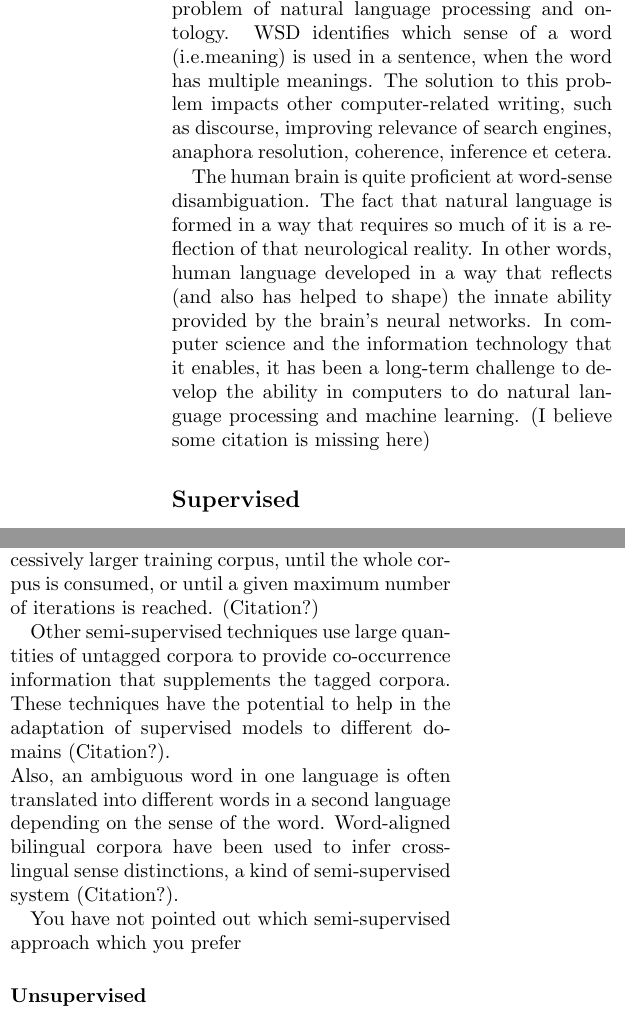
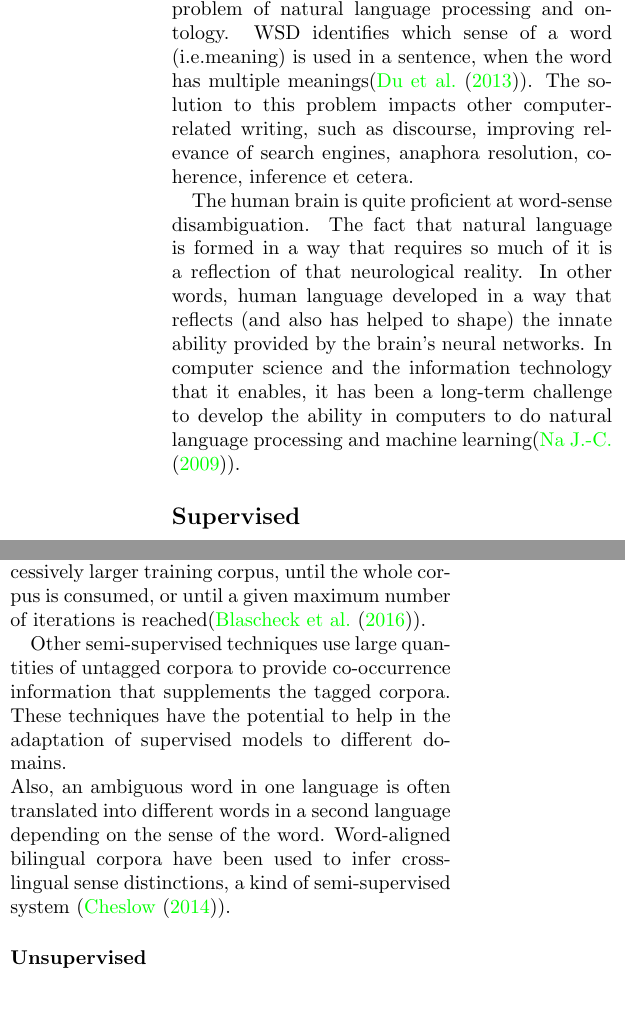
Before and after one commit to josechang/sciinfo, a LaTeX document (Report/Main.tex, which reads Report/Background_Union.tex): two parts of the columns of pages 10 and 11 of 14 before the commit and two parts of the columns of pages 10 and 11 of 15 after it, joined at a grey line, cut so that both start at the same text. Compiled offline with pdfLaTeX.

Commit message:
add more citation

```diff
--- a/Report/Background_Union.tex
+++ b/Report/Background_Union.tex
@@ -54,9 +54,9 @@ A lot of online services have done similar tasks before .Thus,creating and using
 	\caption{GWord+Sense with words and senses. \label{fig1}}
 \end{figure}
 
-Word sense disambiguation (WSD) is an open problem of natural language processing and ontology. WSD identifies which sense of a word (i.e.meaning) is used in a sentence, when the word has multiple meanings. The solution to this problem impacts other computer-related writing, such as discourse, improving relevance of search engines, anaphora resolution, coherence, inference et cetera.
+Word sense disambiguation (WSD) is an open problem of natural language processing and ontology. WSD identifies which sense of a word (i.e.meaning) is used in a sentence, when the word has multiple meanings(\cite{Du2013}). The solution to this problem impacts other computer-related writing, such as discourse, improving relevance of search engines, anaphora resolution, coherence, inference et cetera.
 
-The human brain is quite proficient at word-sense disambiguation. The fact that natural language is formed in a way that requires so much of it is a reflection of that neurological reality. In other words, human language developed in a way that reflects (and also has helped to shape) the innate ability provided by the brain's neural networks. In computer science and the information technology that it enables, it has been a long-term challenge to develop the ability in computers to do natural language processing and machine learning. (I believe some citation is missing here)
+The human brain is quite proficient at word-sense disambiguation. The fact that natural language is formed in a way that requires so much of it is a reflection of that neurological reality. In other words, human language developed in a way that reflects (and also has helped to shape) the innate ability provided by the brain's neural networks. In computer science and the information technology that it enables, it has been a long-term challenge to develop the ability in computers to do natural language processing and machine learning(\cite{DBLP:journals/jis/NaT09}).
 
 \subsection*{Supervised}
 
@@ -91,12 +91,10 @@ Because of the lack of training data, many word sense disambiguation algorithms
 	\caption{Classifier that improves over the basic classifier. \label{fig3}}
 \end{figure}
 
-The bootstrapping approach starts from a small amount of seed data for each word: either manually tagged training examples or a small number of surefire decision rules (e.g., 'play' in the context of 'bass' almost always indicates the musical instrument). The seeds are used to train an initial classifier, using any supervised method. This classifier is then used on the untagged portion of the corpus to extract a larger training set, in which only the most confident classifications are included. The process repeats, each new classifier being trained on a successively larger training corpus, until the whole corpus is consumed, or until a given maximum number of iterations is reached. (Citation?)
+The bootstrapping approach starts from a small amount of seed data for each word: either manually tagged training examples or a small number of surefire decision rules (e.g., 'play' in the context of 'bass' almost always indicates the musical instrument). The seeds are used to train an initial classifier, using any supervised method. This classifier is then used on the untagged portion of the corpus to extract a larger training set, in which only the most confident classifications are included. The process repeats, each new classifier being trained on a successively larger training corpus, until the whole corpus is consumed, or until a given maximum number of iterations is reached(\cite{Blascheck2016}).
 
-Other semi-supervised techniques use large quantities of untagged corpora to provide co-occurrence information that supplements the tagged corpora. These techniques have the potential to help in the adaptation of supervised models to different domains (Citation?).\\
-Also, an ambiguous word in one language is often translated into different words in a second language depending on the sense of the word. Word-aligned bilingual corpora have been used to infer cross-lingual sense distinctions, a kind of semi-supervised system (Citation?).
-
-You have not pointed out which semi-supervised approach which you prefer
+Other semi-supervised techniques use large quantities of untagged corpora to provide co-occurrence information that supplements the tagged corpora. These techniques have the potential to help in the adaptation of supervised models to different domains.\\
+Also, an ambiguous word in one language is often translated into different words in a second language depending on the sense of the word. Word-aligned bilingual corpora have been used to infer cross-lingual sense distinctions, a kind of semi-supervised system (\cite{Cheslow2014}).
 
 \subsubsection*{Unsupervised}
 Word Sense Disambiguation (WSD) is related to Natural Language Processing and is linked with computational languages.People introduced it when they felt the need of complex problems like: machine translation, information retrieval, speech processing and text processing etc. The use of WSD is focused on determining the sense of word which is used in a problem by using that word in a particular context. Inspite of having a greater number of existing disambiguation algorithms ,WSD still has an open problem with the three main parts of the WSD methods being considered by literature: supervised, unsupervised and knowledge based disambiguation \cite{Guenther200312}.
```
Also changed, not shown: Report/Background_Union.tex (4 more changed lines).
